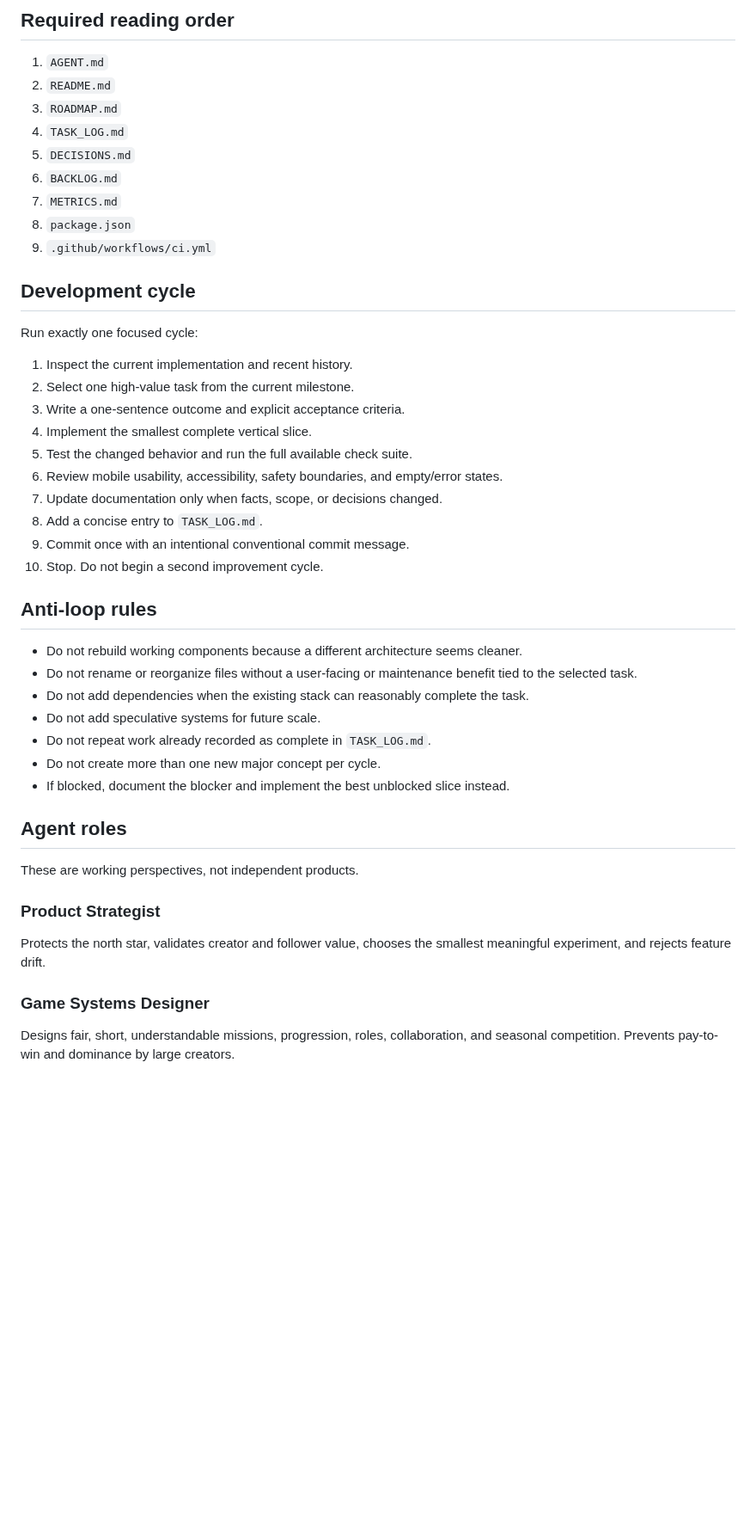
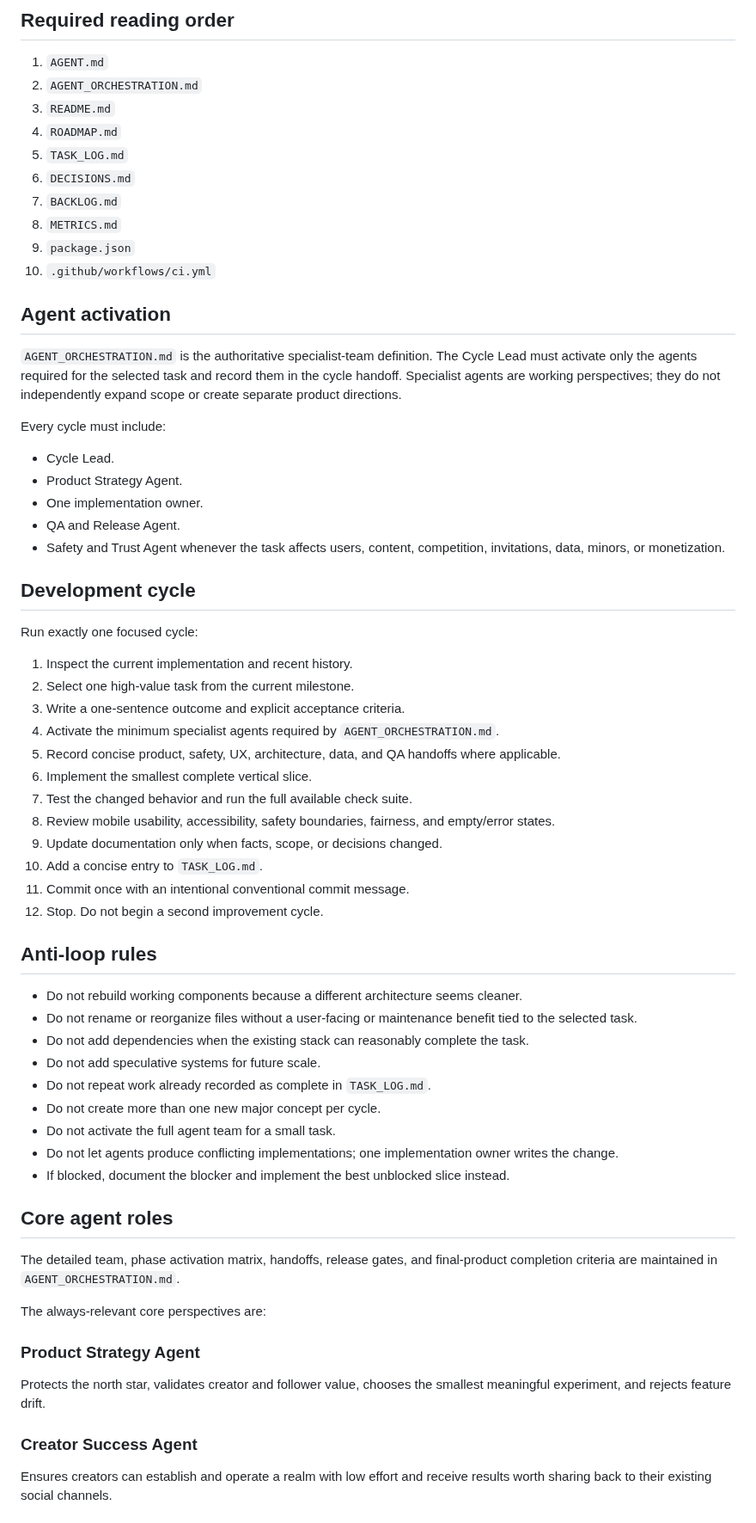
Before and after one commit to abdullahkrs/Creatorverse, a Markdown page: AGENT.md, the part around one of its changes. Shown at 86% size. GitHub-like rendering; blank space fills up the shorter version.

Commit message:
docs: connect specialist agent orchestration

```diff
--- a/AGENT.md
+++ b/AGENT.md
@@ -29,14 +29,27 @@ Every development cycle must improve or validate this loop. Work outside it requ
 ## Required reading order
 
 1. `AGENT.md`
-2. `README.md`
-3. `ROADMAP.md`
-4. `TASK_LOG.md`
-5. `DECISIONS.md`
-6. `BACKLOG.md`
-7. `METRICS.md`
-8. `package.json`
-9. `.github/workflows/ci.yml`
+2. `AGENT_ORCHESTRATION.md`
+3. `README.md`
+4. `ROADMAP.md`
+5. `TASK_LOG.md`
+6. `DECISIONS.md`
+7. `BACKLOG.md`
+8. `METRICS.md`
+9. `package.json`
+10. `.github/workflows/ci.yml`
+
+## Agent activation
+
+`AGENT_ORCHESTRATION.md` is the authoritative specialist-team definition. The Cycle Lead must activate only the agents required for the selected task and record them in the cycle handoff. Specialist agents are working perspectives; they do not independently expand scope or create separate product directions.
+
+Every cycle must include:
+
+- Cycle Lead.
+- Product Strategy Agent.
+- One implementation owner.
+- QA and Release Agent.
+- Safety and Trust Agent whenever the task affects users, content, competition, invitations, data, minors, or monetization.
 
 ## Development cycle
 
@@ -45,13 +58,15 @@ Run exactly one focused cycle:
 1. Inspect the current implementation and recent history.
 2. Select one high-value task from the current milestone.
 3. Write a one-sentence outcome and explicit acceptance criteria.
-4. Implement the smallest complete vertical slice.
-5. Test the changed behavior and run the full available check suite.
-6. Review mobile usability, accessibility, safety boundaries, and empty/error states.
-7. Update documentation only when facts, scope, or decisions changed.
-8. Add a concise entry to `TASK_LOG.md`.
-9. Commit once with an intentional conventional commit message.
-10. Stop. Do not begin a second improvement cycle.
+4. Activate the minimum specialist agents required by `AGENT_ORCHESTRATION.md`.
+5. Record concise product, safety, UX, architecture, data, and QA handoffs where applicable.
+6. Implement the smallest complete vertical slice.
+7. Test the changed behavior and run the full available check suite.
+8. Review mobile usability, accessibility, safety boundaries, fairness, and empty/error states.
+9. Update documentation only when facts, scope, or decisions changed.
+10. Add a concise entry to `TASK_LOG.md`.
+11. Commit once with an intentional conventional commit message.
+12. Stop. Do not begin a second improvement cycle.
 
 ## Anti-loop rules
 
@@ -61,17 +76,21 @@ Run exactly one focused cycle:
 - Do not add speculative systems for future scale.
 - Do not repeat work already recorded as complete in `TASK_LOG.md`.
 - Do not create more than one new major concept per cycle.
+- Do not activate the full agent team for a small task.
+- Do not let agents produce conflicting implementations; one implementation owner writes the change.
 - If blocked, document the blocker and implement the best unblocked slice instead.
 
-## Agent roles
+## Core agent roles
 
-These are working perspectives, not independent products.
+The detailed team, phase activation matrix, handoffs, release gates, and final-product completion criteria are maintained in `AGENT_ORCHESTRATION.md`.
 
-### Product Strategist
+The always-relevant core perspectives are:
+
+### Product Strategy Agent
 
 Protects the north star, validates creator and follower value, chooses the smallest meaningful experiment, and rejects feature drift.
 
-### Game Systems Designer
+### Creator Success Agent
 
-Designs fair, short, understandable missions, progression, roles, collaboration, and seasonal competition. Prevents pay-to-win and dominance by large creators.
+Ensures creators can establish and operate a realm with low effort and receive results worth sharing back to their existing social channels.
 
```
Also changed, not shown: other parts of AGENT.md (+18 -9 lines).
